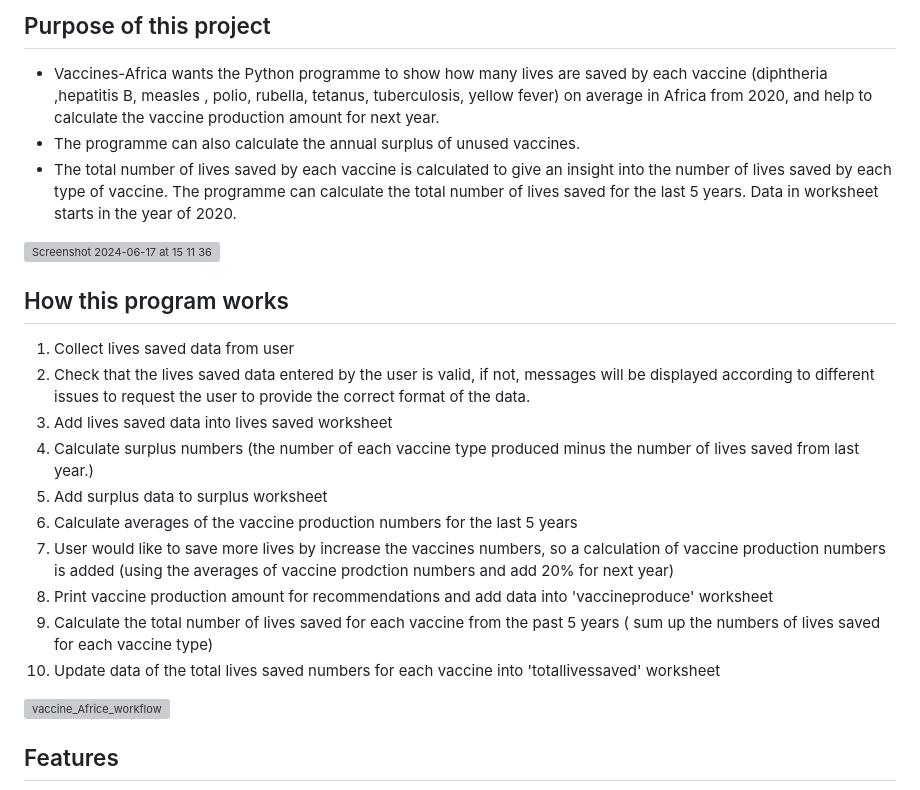
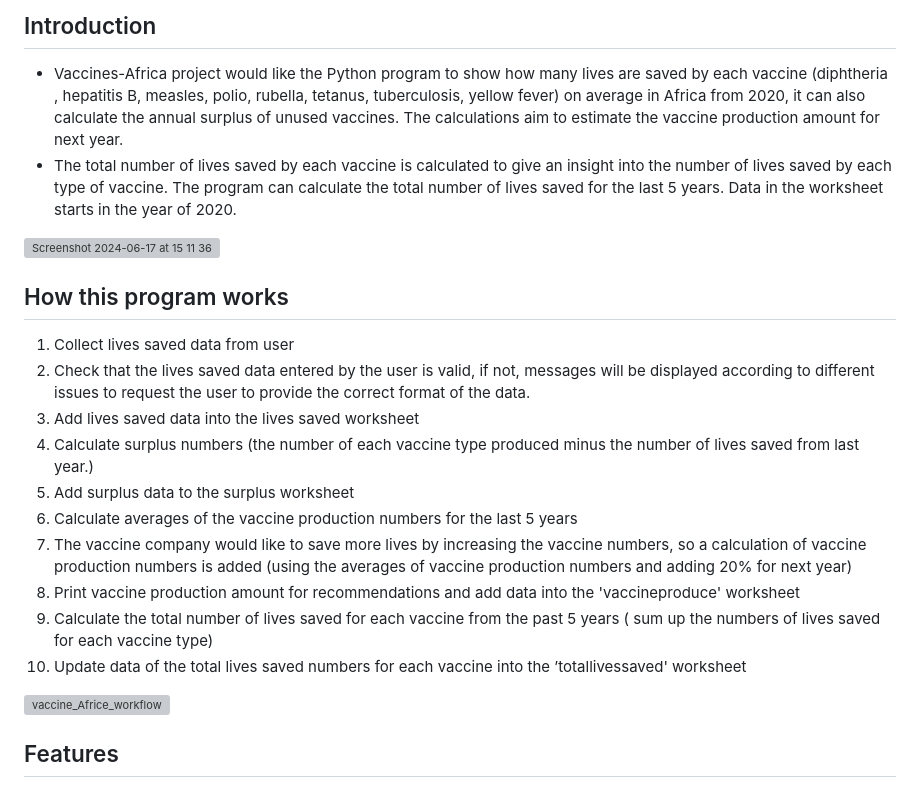
Before and after one commit to aliceC119/vaccines-Africa-project, a Markdown page: README.md, the part around the change. Rendered like a GitHub page; grey boxes are pictures that could not be loaded.

```diff
--- a/README.md
+++ b/README.md
@@ -1,8 +1,8 @@
-## Purpose of this project
+## Introduction
 
-- Vaccines-Africa wants the Python programme to show how many lives are saved by each vaccine (diphtheria ,hepatitis B, measles , polio, rubella, tetanus, tuberculosis, yellow fever) on average in Africa from 2020, and help to calculate the vaccine production amount for next year.
-- The programme can also calculate the annual surplus of unused vaccines.
-- The total number of lives saved by each vaccine is calculated to give an insight into the number of lives saved by each type of vaccine. The programme can calculate the total number of lives saved for the last 5 years. Data in worksheet starts in the year of 2020.
+- Vaccines-Africa project would like the Python program to show how many lives are saved by each vaccine (diphtheria , hepatitis B, measles, polio, rubella, tetanus, tuberculosis, yellow fever) on average in Africa from 2020, it can also calculate the annual surplus of unused vaccines. The calculations aim to estimate the vaccine production amount for next year.
+- The total number of lives saved by each vaccine is calculated to give an insight into the number of lives saved by each type of vaccine. The program can calculate the total number of lives saved for the last 5 years. Data in the worksheet starts in the year of 2020.
+
 <img width="866" alt="Screenshot 2024-06-17 at 15 11 36" src="https://github.com/aliceC119/vaccines-Africa-project/assets/162838985/eba3b0dd-6040-425a-acd1-29f05948068f">
 
 
@@ -11,14 +11,14 @@
 
 1. Collect lives saved data from user
 2. Check that the lives saved data entered by the user is valid, if not, messages will be displayed according to different issues to request the user to provide the correct format of the data.
-3. Add lives saved data into lives saved worksheet
+3. Add lives saved data into the lives saved worksheet
 4. Calculate surplus numbers (the number of each vaccine type produced minus the number of lives saved from last year.)
-5. Add surplus data to surplus worksheet
+5. Add surplus data to the surplus worksheet
 6. Calculate averages of the vaccine production numbers for the last 5 years
-7. User would like to save more lives by increase the vaccines numbers, so a calculation of vaccine production numbers is added (using the averages of vaccine prodction numbers and add 20% for next year)
-8. Print vaccine production amount for recommendations and add data into 'vaccineproduce' worksheet
+7. The vaccine company would like to save more lives by increasing the vaccine numbers, so a calculation of vaccine production numbers is added (using the averages of vaccine production numbers and adding 20% for next year)
+8. Print vaccine production amount for recommendations and add data into the 'vaccineproduce' worksheet
 9. Calculate the total number of lives saved for each vaccine from the past 5 years ( sum up the numbers of lives saved for each vaccine type)
-10. Update data of the total lives saved numbers for each vaccine into 'totallivessaved' worksheet
+10. Update data of the total lives saved numbers for each vaccine into the ’totallivessaved' worksheet
 
 
 ![vaccine_Africe_workflow](https://github.com/aliceC119/vaccines-Africa-project/assets/162838985/0af6bc4d-6469-44a4-a52e-f0b80c4003f3)
```
